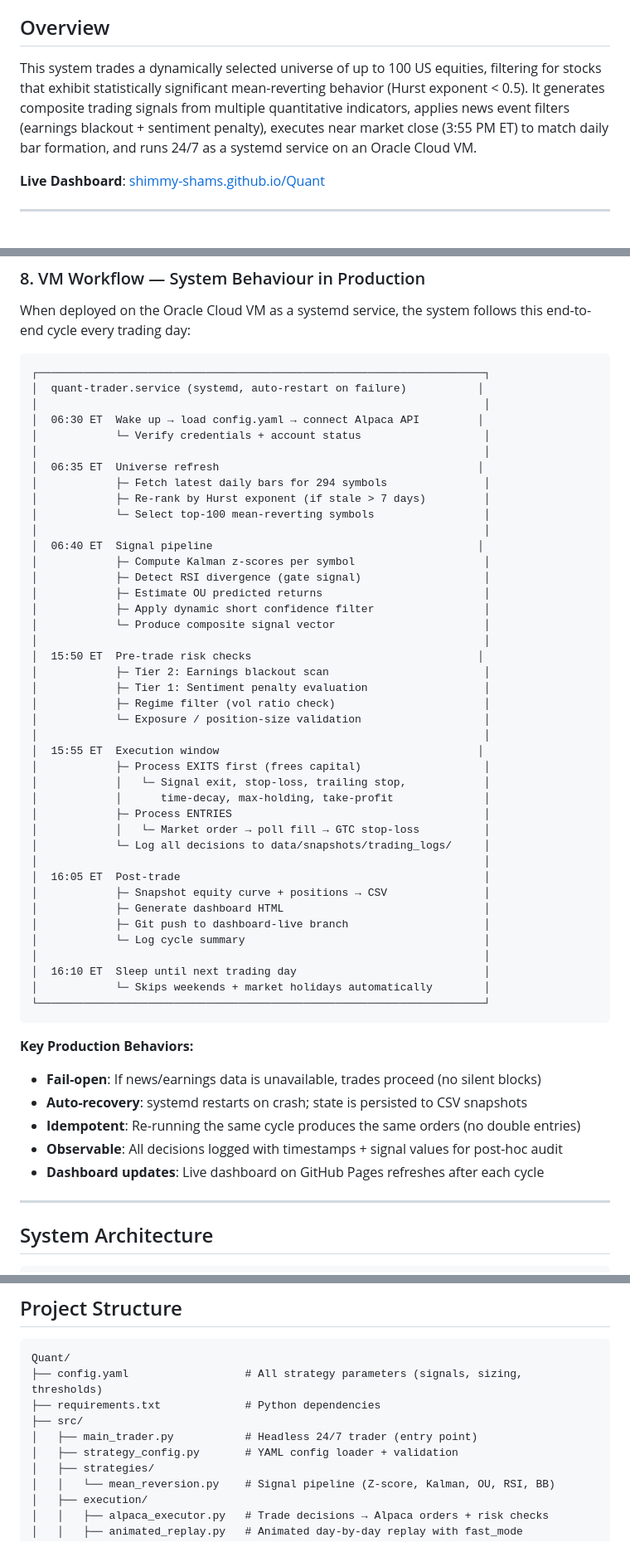
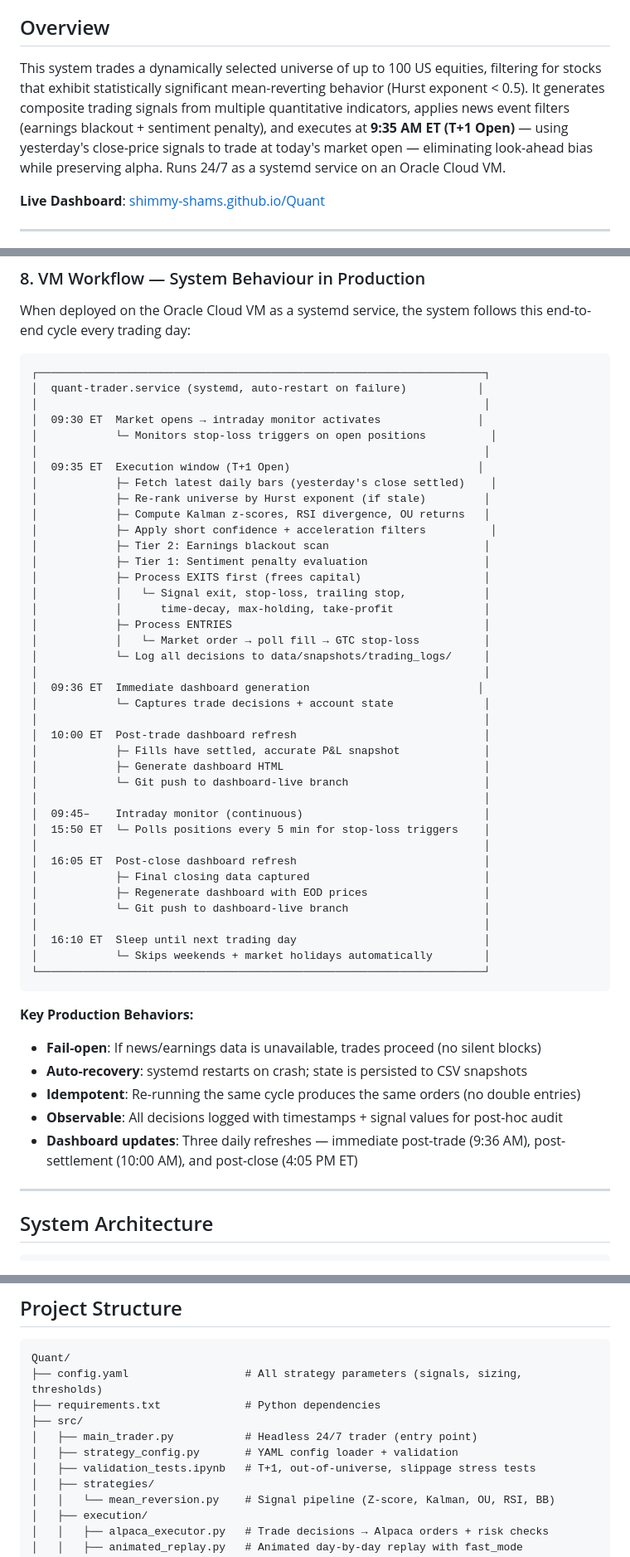
Before and after one commit to Shimmy-Shams/Quant, a Markdown page: README.md, 3 parts joined by grey strips. Shown at 83% size. GitHub-like rendering.

```diff
--- a/README.md
+++ b/README.md
@@ -4,7 +4,7 @@ An autonomous, headless trading system that identifies and trades statistically
 
 ## Overview
 
-This system trades a dynamically selected universe of up to 100 US equities, filtering for stocks that exhibit statistically significant mean-reverting behavior (Hurst exponent < 0.5). It generates composite trading signals from multiple quantitative indicators, applies news event filters (earnings blackout + sentiment penalty), executes near market close (3:55 PM ET) to match daily bar formation, and runs 24/7 as a systemd service on an Oracle Cloud VM.
+This system trades a dynamically selected universe of up to 100 US equities, filtering for stocks that exhibit statistically significant mean-reverting behavior (Hurst exponent < 0.5). It generates composite trading signals from multiple quantitative indicators, applies news event filters (earnings blackout + sentiment penalty), and executes at **9:35 AM ET (T+1 Open)** — using yesterday's close-price signals to trade at today's market open — eliminating look-ahead bias while preserving alpha. Runs 24/7 as a systemd service on an Oracle Cloud VM.
 
 **Live Dashboard**: [shimmy-shams.github.io/Quant](https://shimmy-shams.github.io/Quant/)
 
@@ -173,28 +179,16 @@ When deployed on the Oracle Cloud VM as a systemd service, the system follows th
 ┌─────────────────────────────────────────────────────────────────────┐
 │  quant-trader.service (systemd, auto-restart on failure)           │
 │                                                                     │
-│  06:30 ET  Wake up → load config.yaml → connect Alpaca API         │
-│            └─ Verify credentials + account status                   │
+│  09:30 ET  Market opens → intraday monitor activates               │
+│            └─ Monitors stop-loss triggers on open positions          │
 │                                                                     │
-│  06:35 ET  Universe refresh                                        │
-│            ├─ Fetch latest daily bars for 294 symbols               │
-│            ├─ Re-rank by Hurst exponent (if stale > 7 days)         │
-│            └─ Select top-100 mean-reverting symbols                 │
-│                                                                     │
-│  06:40 ET  Signal pipeline                                         │
-│            ├─ Compute Kalman z-scores per symbol                    │
-│            ├─ Detect RSI divergence (gate signal)                   │
-│            ├─ Estimate OU predicted returns                         │
-│            ├─ Apply dynamic short confidence filter                 │
-│            └─ Produce composite signal vector                       │
-│                                                                     │
-│  15:50 ET  Pre-trade risk checks                                   │
+│  09:35 ET  Execution window (T+1 Open)                             │
+│            ├─ Fetch latest daily bars (yesterday's close settled)    │
+│            ├─ Re-rank universe by Hurst exponent (if stale)         │
+│            ├─ Compute Kalman z-scores, RSI divergence, OU returns   │
+│            ├─ Apply short confidence + acceleration filters          │
 │            ├─ Tier 2: Earnings blackout scan                        │
 │            ├─ Tier 1: Sentiment penalty evaluation                  │
-│            ├─ Regime filter (vol ratio check)                       │
-│            └─ Exposure / position-size validation                   │
-│                                                                     │
-│  15:55 ET  Execution window                                        │
 │            ├─ Process EXITS first (frees capital)                   │
 │            │   └─ Signal exit, stop-loss, trailing stop,            │
 │            │      time-decay, max-holding, take-profit              │
@@ -202,11 +196,21 @@ When deployed on the Oracle Cloud VM as a systemd service, the system follows th
 │            │   └─ Market order → poll fill → GTC stop-loss          │
 │            └─ Log all decisions to data/snapshots/trading_logs/     │
 │                                                                     │
-│  16:05 ET  Post-trade                                               │
-│            ├─ Snapshot equity curve + positions → CSV               │
+│  09:36 ET  Immediate dashboard generation                          │
+│            └─ Captures trade decisions + account state              │
+│                                                                     │
+│  10:00 ET  Post-trade dashboard refresh                             │
+│            ├─ Fills have settled, accurate P&L snapshot             │
 │            ├─ Generate dashboard HTML                               │
-│            ├─ Git push to dashboard-live branch                     │
-│            └─ Log cycle summary                                     │
+│            └─ Git push to dashboard-live branch                     │
+│                                                                     │
+│  09:45–    Intraday monitor (continuous)                            │
+│  15:50 ET  └─ Polls positions every 5 min for stop-loss triggers    │
+│                                                                     │
+│  16:05 ET  Post-close dashboard refresh                             │
+│            ├─ Final closing data captured                           │
+│            ├─ Regenerate dashboard with EOD prices                  │
+│            └─ Git push to dashboard-live branch                     │
 │                                                                     │
 │  16:10 ET  Sleep until next trading day                             │
 │            └─ Skips weekends + market holidays automatically        │
@@ -218,7 +222,7 @@ When deployed on the Oracle Cloud VM as a systemd service, the system follows th
 - **Auto-recovery**: systemd restarts on crash; state is persisted to CSV snapshots
 - **Idempotent**: Re-running the same cycle produces the same orders (no double entries)
 - **Observable**: All decisions logged with timestamps + signal values for post-hoc audit
-- **Dashboard updates**: Live dashboard on GitHub Pages refreshes after each cycle
+- **Dashboard updates**: Three daily refreshes — immediate post-trade (9:36 AM), post-settlement (10:00 AM), and post-close (4:05 PM ET)
 
 ---
 
@@ -279,6 +283,7 @@ Quant/
 ├── src/
 │   ├── main_trader.py           # Headless 24/7 trader (entry point)
 │   ├── strategy_config.py       # YAML config loader + validation
+│   ├── validation_tests.ipynb   # T+1, out-of-universe, slippage stress tests
 │   ├── strategies/
 │   │   └── mean_reversion.py    # Signal pipeline (Z-score, Kalman, OU, RSI, BB)
 │   ├── execution/
```
Also changed, not shown: other parts of README.md (+48 -8 lines).
